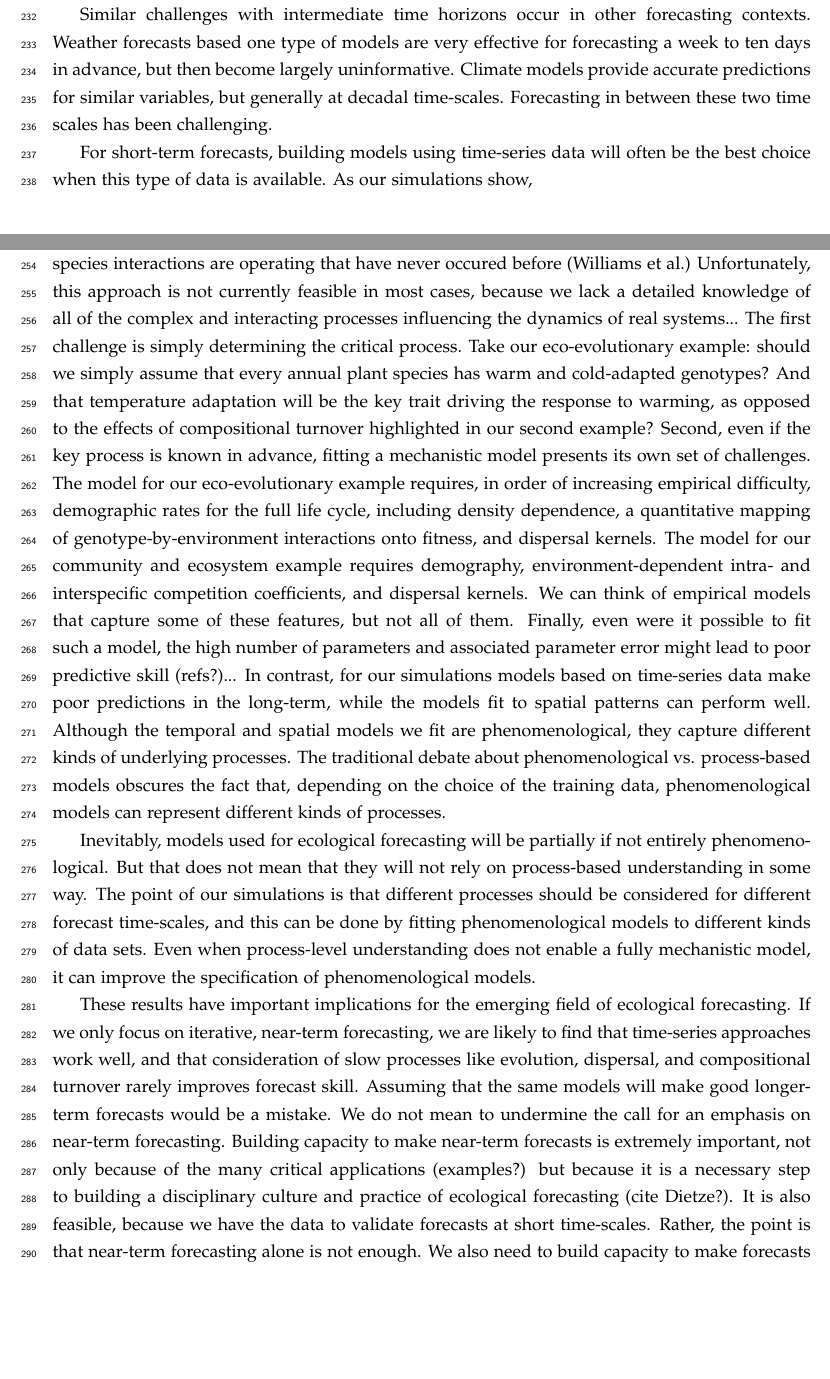
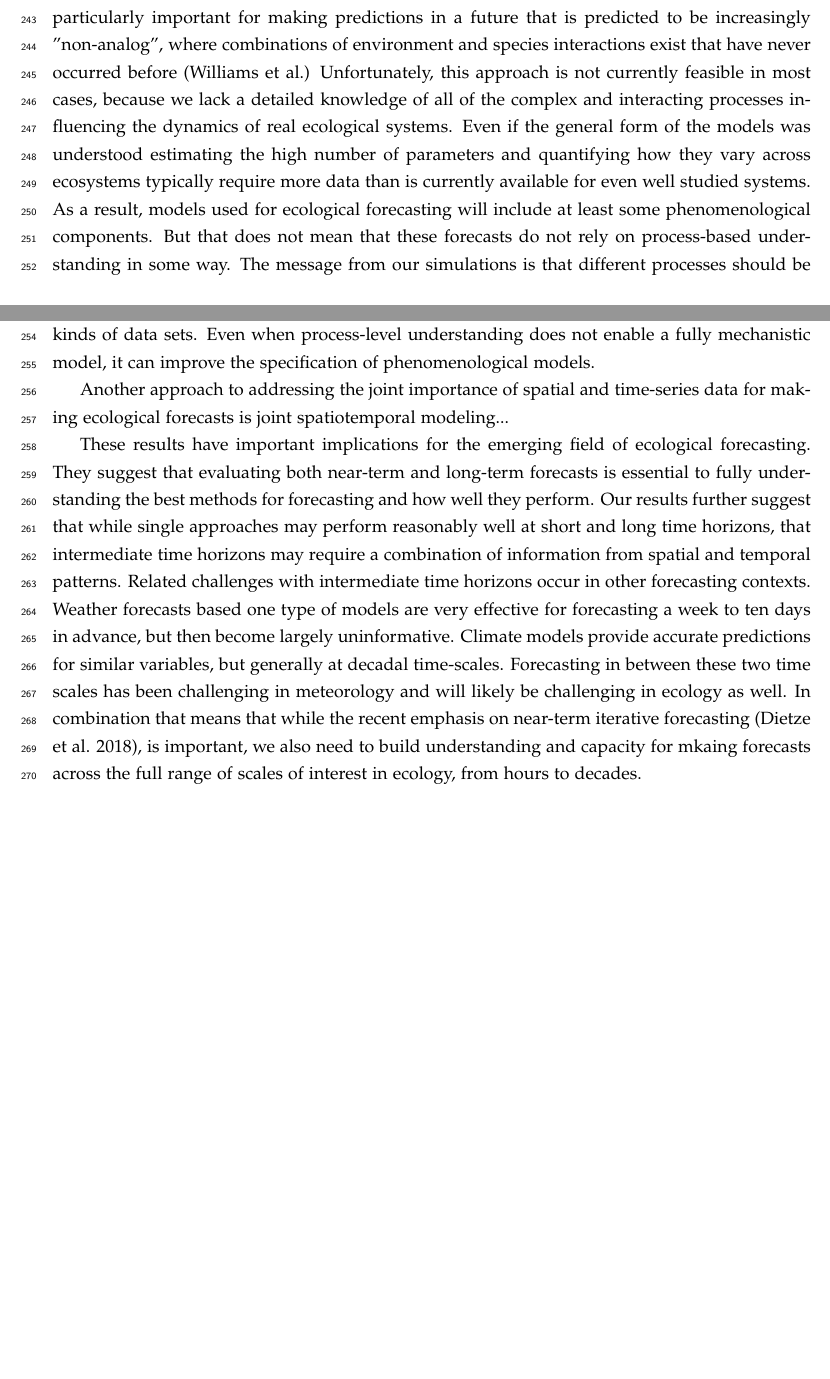
Before and after one commit to pbadler/space-time-forecast, a LaTeX document (doc/manuscript.tex): two parts of pages 10 and 12 of 22 before the commit and two parts of pages 11 and 12 of 21 after it, joined at a grey line, cut at the place of the change, the shorter picture padded with empty space. Compiled offline with pdfLaTeX.

Commit message:
Editorial work on discussion
This set of edits converts the Discussion section into something more conventional than
the 3 lessons approach while maining the key ideas from those lessons. It also adds a
topic sentence for a new paragraph on spatiotemporal modeling that needs to be completed.

```diff
--- a/doc/manuscript.tex
+++ b/doc/manuscript.tex
@@ -281,6 +283,3 @@ to infer patterns that could guide applications in new systems.
 	\label{fig:dispersal_niche_width}
 \end{figure}
 
-Similar challenges with intermediate time horizons occur in other forecasting contexts. Weather forecasts based one type of models are very effective for
-forecasting a week to ten days in advance, but then become largely uninformative. Climate models provide accurate predictions for similar variables, but
-generally at decadal time-scales. Forecasting in between these two time scales has been challenging.
@@ -287,3 +290,13 @@ generally at decadal time-scales. Forecasting in between these two time scales h
+also be more robust for making predictions outside of historically observed conditions (or beyond the conditions observed across spatial gradients).
+This is particularly important for making predictions in a future that is predicted to be increasingly "non-analog", where combinations of environment
+and species interactions exist that have never occurred before (Williams et al.) Unfortunately, this approach is not currently feasible in most cases,
+because we lack a detailed knowledge of all of the complex and interacting processes influencing the dynamics of real ecological systems. Even if the
+general form of the models was understood estimating the high number of parameters and quantifying how they vary across
+ecosystems typically require more data than is currently available for even well studied systems. As a result, models used for ecological forecasting
+will include at least some phenomenological components. But that does not mean that these forecasts do not rely on process-based understanding in some way.
+The message from our simulations is that different processes should be considered for different forecast time-scales, and this can be done by fitting
+models to different kinds of data sets. Even when process-level understanding does not enable a fully mechanistic model, it can improve the specification
+of phenomenological models.
 
+Another approach to addressing the joint importance of spatial and time-series data for making ecological forecasts is joint spatiotemporal modeling...
 
-For short-term forecasts, building models using time-series data will often be the best choice when this type of data is available. As our simulations show,
@@ -308,33 +303,12 @@ observed conditions (or beyond the conditions observed across spatial gradients)
-predicted to be increasingly "non-analog", where combinations of environment and species interactions are operating that have never occured before (Williams et al.)
-Unfortunately, this approach is not currently feasible in most cases, because we lack a detailed
-knowledge of all of the complex and interacting processes influencing the dynamics of real systems...
-The first challenge is simply determining the critical process. Take our eco-evolutionary example: should we simply assume that every annual plant species
-has warm and cold-adapted genotypes? And that temperature adaptation will be the key trait driving the response to warming, as opposed to the effects of
-compositional turnover highlighted in our second example? Second, even if the key process is known in advance, fitting a mechanistic model presents its
-own set of challenges. The model for our eco-evolutionary example requires, in order of increasing empirical difficulty, demographic rates for the full life
-cycle, including density dependence, a quantitative mapping of genotype-by-environment interactions onto fitness, and dispersal kernels. The model for
-our community and ecosystem example requires demography, environment-dependent intra- and interspecific competition coefficients, and dispersal kernels.
-We can think of empirical models that capture some of these features, but not all of them. Finally, even were it possible to fit such a model, the high number of
-parameters and associated parameter error might lead to poor predictive skill (refs?)... In contrast, for our simulations models based on time-series data make poor predictions in the long-term,
-while the models fit to spatial patterns can perform well. Although the temporal and spatial models we fit are phenomenological, they capture different kinds
- of underlying processes. The traditional debate about phenomenological vs. process-based models obscures the fact that, depending on the choice of the
- training data, phenomenological models can represent different kinds of processes.
-
-
-Inevitably, models used for ecological forecasting will be partially if not entirely phenomenological. But that does not mean that they will not rely on process-based
-understanding in some way. The point of our simulations is that different processes should be considered for different forecast time-scales, and this can be done
-by fitting phenomenological models to different kinds of data sets. Even when process-level understanding does not enable a fully mechanistic model, it can
-improve the specification of phenomenological models.
-
-
-These results have important implications for the emerging field of ecological forecasting. If we only focus on iterative, near-term forecasting, we are likely to find
-that time-series approaches work well, and that consideration of slow processes like evolution, dispersal, and compositional turnover rarely improves
-forecast skill. Assuming that the same models will make good longer-term forecasts would be a mistake. We do not mean to undermine the call for an emphasis
-on near-term forecasting. Building capacity to make near-term forecasts is extremely important, not
-only because of the many critical applications (examples?) but because it is a necessary step to building a disciplinary culture and practice of ecological
-forecasting (cite Dietze?). It is also feasible, because we have the data to validate forecasts at short time-scales. Rather, the point is that near-term forecasting
-alone is not enough. We also need to build capacity to make forecasts at time-scales where slow ecological processes cannot be ignored. The challenge
-will be finding ways to validate long-term predictions.
+These results have important implications for the emerging field of ecological forecasting. They suggest that evaluating both near-term and long-term
+forecasts is essential to fully understanding the best methods for forecasting and how well they perform. Our results further suggest that while
+single approaches may perform reasonably well at short and long time horizons, that intermediate time horizons may require a combination of information
+from spatial and temporal patterns. Related challenges with intermediate time horizons occur in other forecasting contexts. Weather forecasts based one
+type of models are very effective for forecasting a week to ten days in advance, but then become largely uninformative. Climate models provide accurate
+predictions for similar variables, but generally at decadal time-scales. Forecasting in between these two time scales has been challenging in meteorology
+and will likely be challenging in ecology as well. In combination that means that while the recent emphasis on near-term iterative forecasting (Dietze
+et al. 2018), is important, we also need to build understanding and capacity for mkaing forecasts across the full range of scales of interest in
+ecology, from hours to decades.
 
 \newpage
 \renewcommand{\refname}{Literature cited}
```
Also changed, not shown: doc/manuscript.tex (64 more changed lines).
